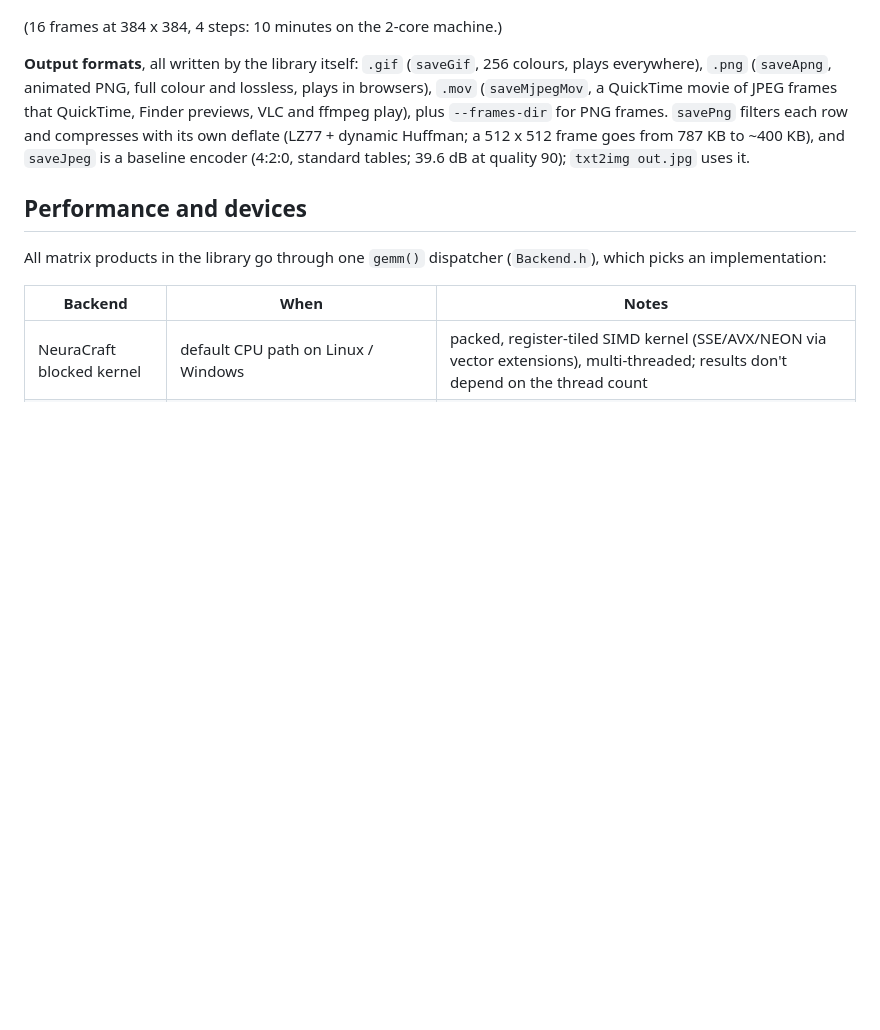
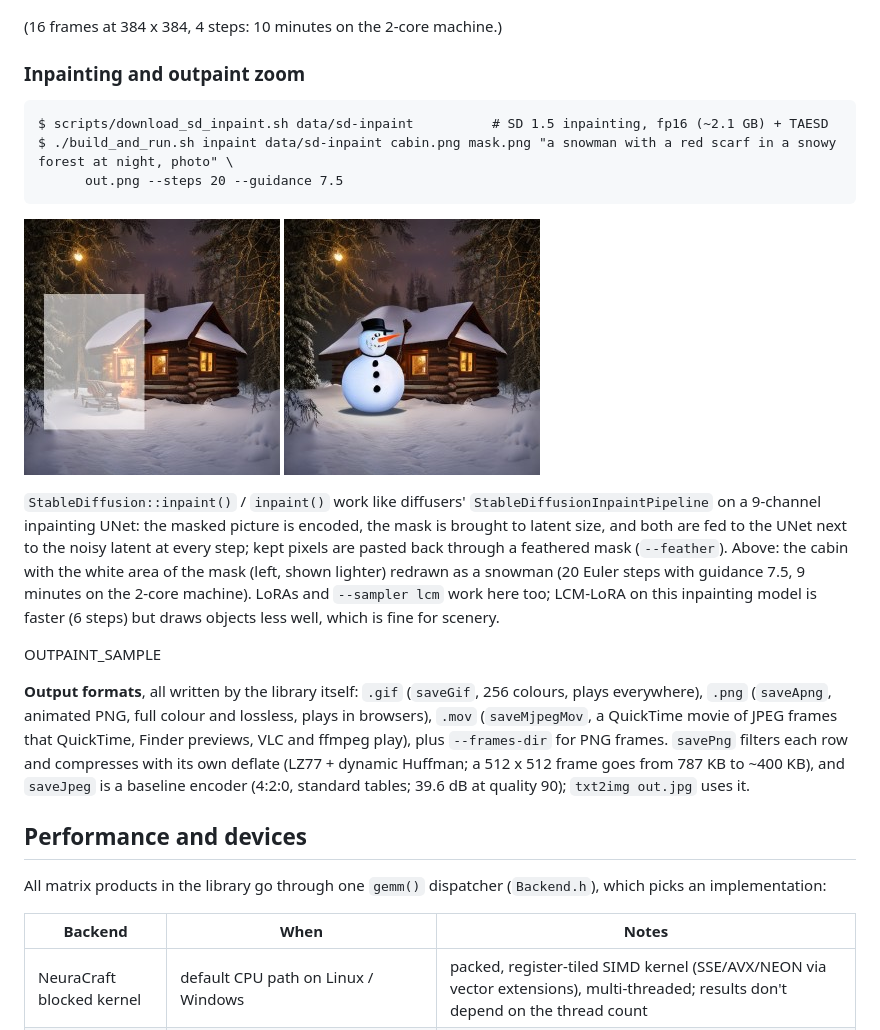
Before and after one commit to sberkan09/NeuraCraft, a Markdown page: README.md, the part around the change. GitHub-like rendering; pictures changed too: docs/images/inpaint_input.jpg (added), docs/images/inpaint_result.jpg (added); blank space fills up the shorter version.

Commit message:
docs: inpainting sample
Co-Authored-By: Claude Opus 5.5 <noreply@anthropic.com>
Claude-Session: https://claude.ai/code/session_011u662kjofSSA8KGvDHNvC1

````diff
--- a/README.md
+++ b/README.md
@@ -509,6 +509,28 @@ $ ./build_and_run.sh video data/animatediff t2v "a red fox walking through a sno
 
 (16 frames at 384 x 384, 4 steps: 10 minutes on the 2-core machine.)
 
+### Inpainting and outpaint zoom
+
+```
+$ scripts/download_sd_inpaint.sh data/sd-inpaint          # SD 1.5 inpainting, fp16 (~2.1 GB) + TAESD
+$ ./build_and_run.sh inpaint data/sd-inpaint cabin.png mask.png "a snowman with a red scarf in a snowy forest at night, photo" \
+      out.png --steps 20 --guidance 7.5
+```
+
+<p><img src="docs/images/inpaint_input.jpg" width="256"> <img src="docs/images/inpaint_result.jpg" width="256"></p>
+
+`StableDiffusion::inpaint()` / `inpaint()` work like diffusers'
+`StableDiffusionInpaintPipeline` on a 9-channel inpainting UNet: the
+masked picture is encoded, the mask is brought to latent size, and both are
+fed to the UNet next to the noisy latent at every step; kept pixels are
+pasted back through a feathered mask (`--feather`). Above: the cabin with
+the white area of the mask (left, shown lighter) redrawn as a snowman
+(20 Euler steps with guidance 7.5, 9 minutes on the 2-core machine). LoRAs
+and `--sampler lcm` work here too; LCM-LoRA on this inpainting model is
+faster (6 steps) but draws objects less well, which is fine for scenery.
+
+OUTPAINT_SAMPLE
+
 **Output formats**, all written by the library itself: `.gif` (`saveGif`,
 256 colours, plays everywhere), `.png` (`saveApng`, animated PNG, full
 colour and lossless, plays in browsers), `.mov` (`saveMjpegMov`, a QuickTime
````
